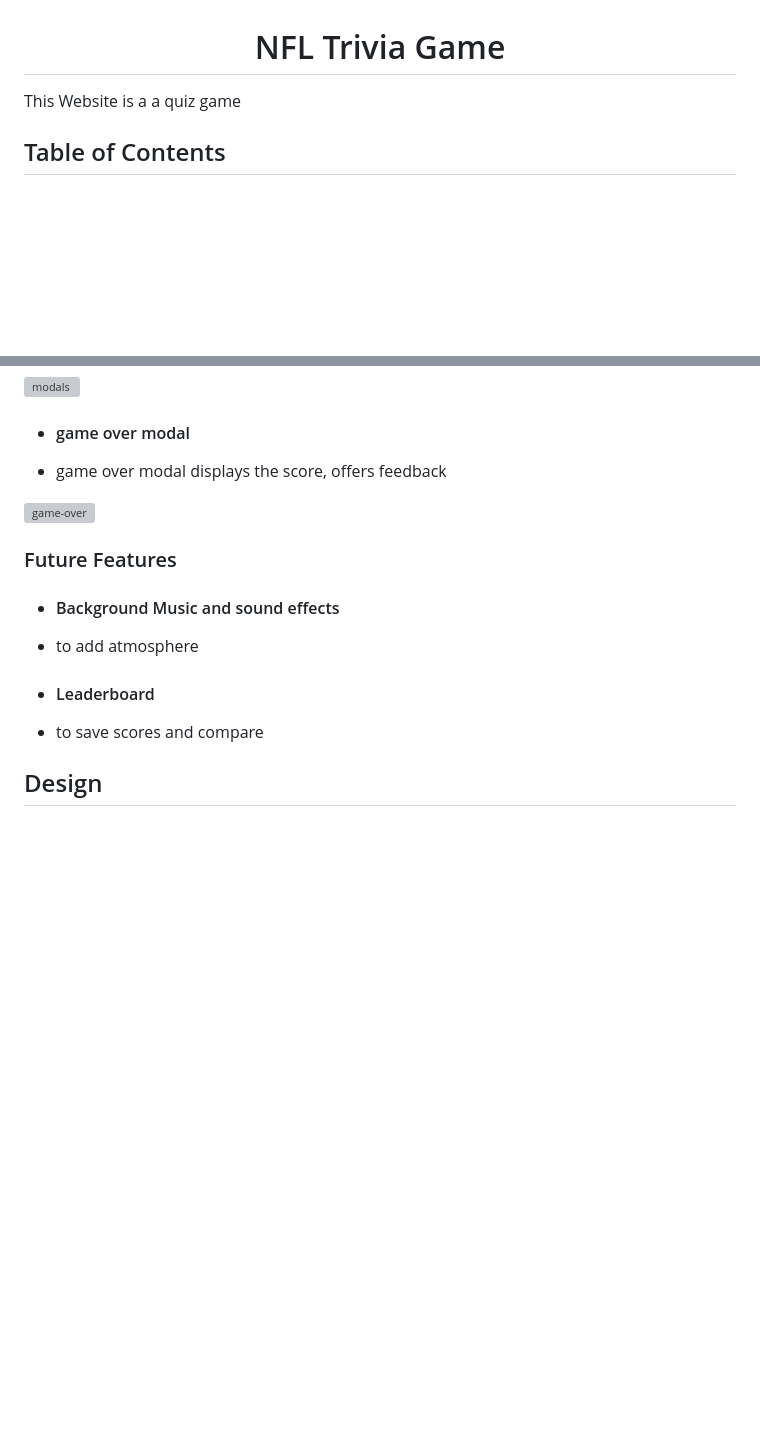
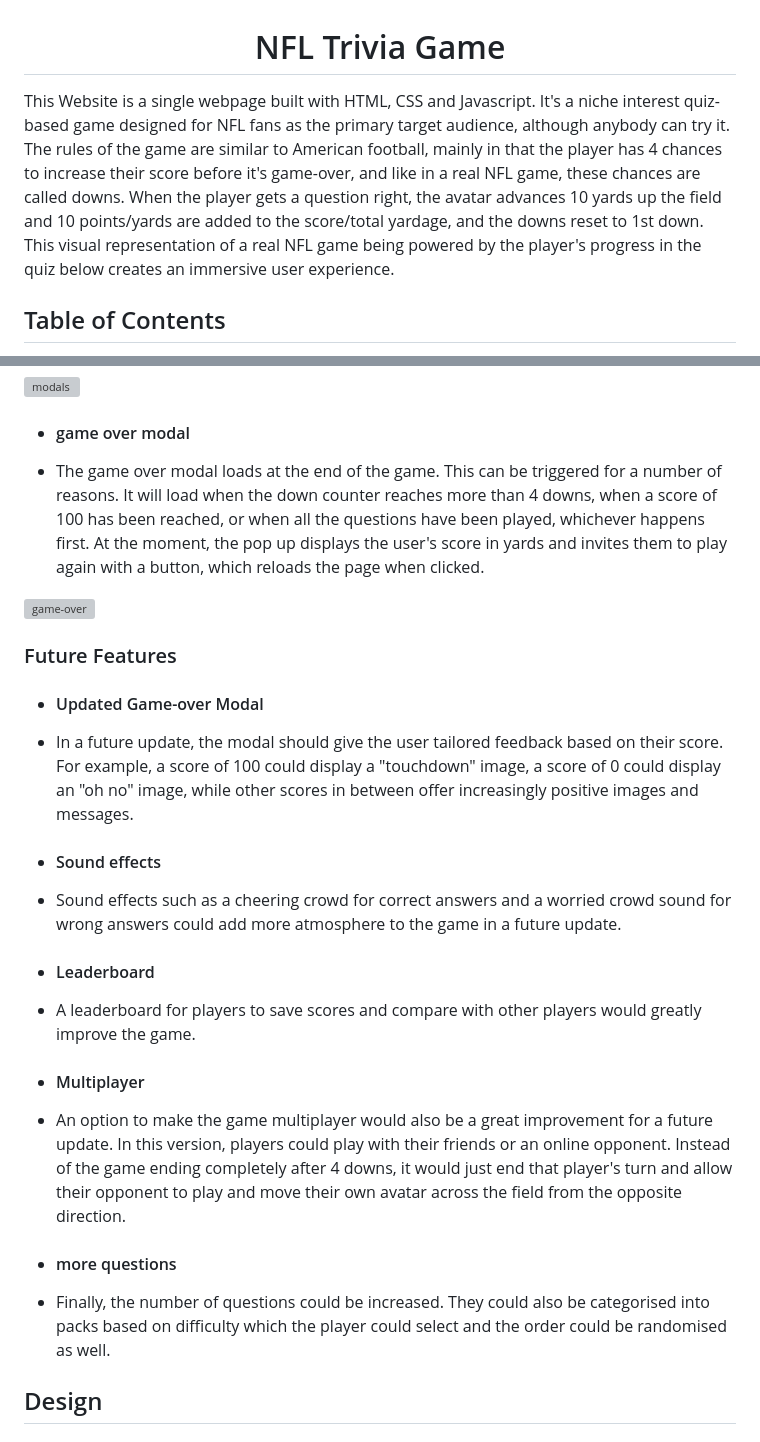
Before and after one commit to Frazer-BC/NFL-Game-Project, a Markdown page: README.md, 2 parts joined by grey strips. Drawn GitHub-style; blank space fills up the shorter version; grey boxes are pictures that could not be loaded.

```diff
--- a/README.md
+++ b/README.md
@@ -1,6 +1,6 @@
 <h1 align="center">NFL Trivia Game</h1>
 
-This Website is a a quiz game
+This Website is a single webpage built with HTML, CSS and Javascript. It's a niche interest quiz-based game designed for NFL fans as the primary target audience, although anybody can try it. The rules of the game are similar to American football, mainly in that the player has 4 chances to increase their score before it's game-over, and like in a real NFL game, these chances are called downs. When the player gets a question right, the avatar advances 10 yards up the field and 10 points/yards are added to the score/total yardage, and the downs reset to 1st down. This visual representation of a real NFL game being powered by the player's progress in the quiz below creates an immersive user experience.
 
 ## Table of Contents
 * [User Experience (UX)](#user-experience-ux)
@@ -68,19 +68,31 @@ This Website is a a quiz game
 
 - #### game over modal
 
-- game over modal displays the score, offers feedback
+- The game over modal loads at the end of the game. This can be triggered for a number of reasons. It will load when the down counter reaches more than 4 downs, when a score of 100 has been reached, or when all the questions have been played, whichever happens first. At the moment, the pop up displays the user's score in yards and invites them to play again with a button, which reloads the page when clicked.
 
 ![game-over](/assets/documentation/something.png)
 
 ### Future Features
 
-- #### Background Music and sound effects
+- #### Updated Game-over Modal
 
-- to add atmosphere
+- In a future update, the modal should give the user tailored feedback based on their score. For example, a score of 100 could display a "touchdown" image, a score of 0 could display an "oh no" image, while other scores in between offer increasingly positive images and messages.
+
+- #### Sound effects
+
+- Sound effects such as a cheering crowd for correct answers and a worried crowd sound for wrong answers could add more atmosphere to the game in a future update.
 
 - #### Leaderboard
 
-- to save scores and compare
+- A leaderboard for players to save scores and compare with other players would greatly improve the game.
+
+- #### Multiplayer
+
+- An option to make the game multiplayer would also be a great improvement for a future update. In this version, players could play with their friends or an online opponent. Instead of the game ending completely after 4 downs, it would just end that player's turn and allow their opponent to play and move their own avatar across the field from the opposite direction.
+
+- #### more questions
+
+- Finally, the number of questions could be increased. They could also be categorised into packs based on difficulty which the player could select and the order could be randomised as well.
 
 ## Design
 
```
Also changed, not shown: other parts of README.md (+11 -11 lines).
